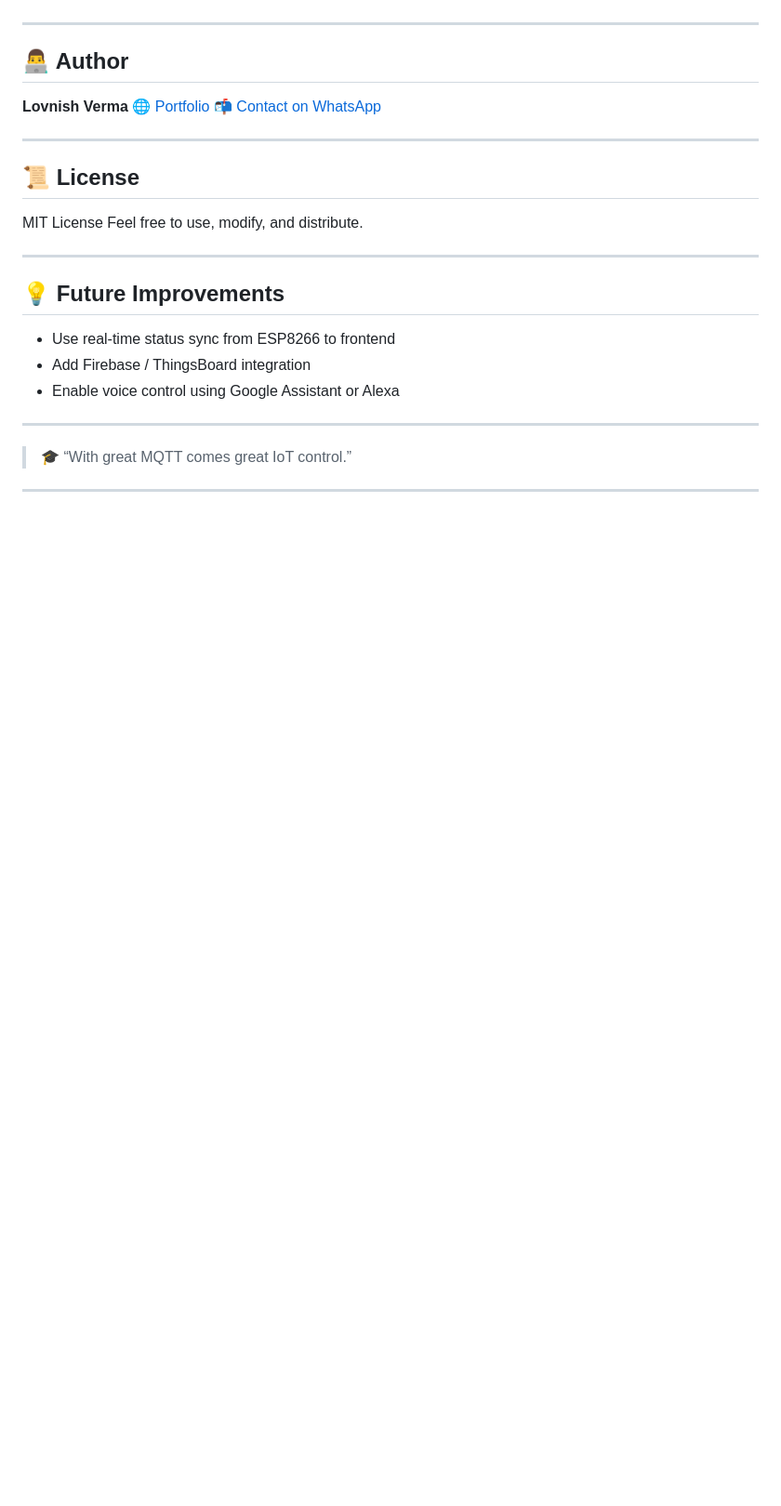
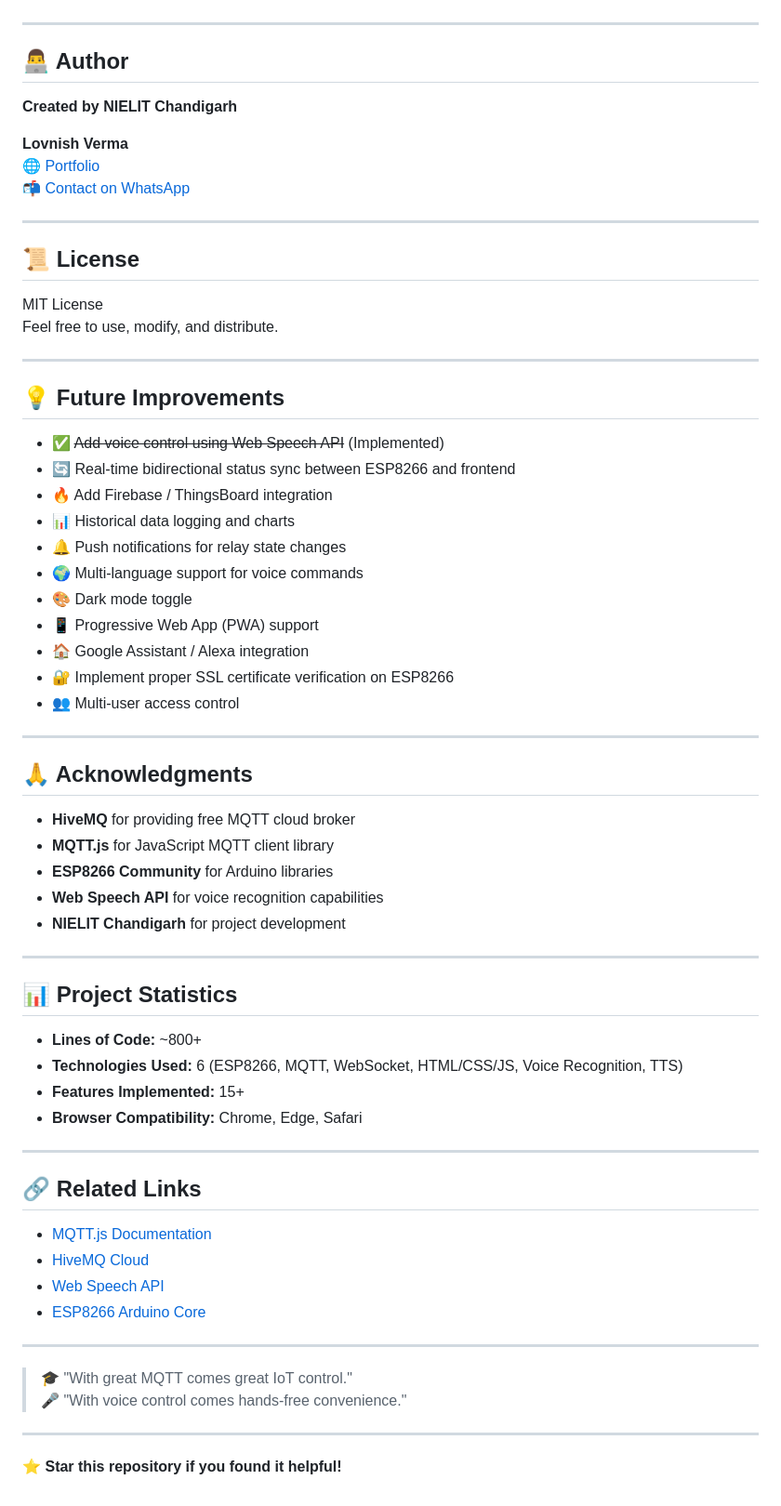
Before and after one commit to lovnishverma/esp8266-mqtt-relay, a Markdown page: README.md, the part around the change printed below. Shown: that part at 93% size. Drawn GitHub-style; folded sections open; blank space fills up the shorter version.

```diff
--- a/README.md
+++ b/README.md
@@ -146,6 +241,8 @@ client.publish("212", "1"); // Turn OFF
 ---
 
 ## 👨‍💻 Author
+
+**Created by NIELIT Chandigarh**
 
 **Lovnish Verma**
 [🌐 Portfolio](https://lovnishverma.github.io/)
@@ -162,12 +259,51 @@ Feel free to use, modify, and distribute.
 
 ## 💡 Future Improvements
 
-* Use real-time status sync from ESP8266 to frontend
-* Add Firebase / ThingsBoard integration
-* Enable voice control using Google Assistant or Alexa
+* ✅ ~~Add voice control using Web Speech API~~ (Implemented)
+* 🔄 Real-time bidirectional status sync between ESP8266 and frontend
+* 🔥 Add Firebase / ThingsBoard integration
+* 📊 Historical data logging and charts
+* 🔔 Push notifications for relay state changes
+* 🌍 Multi-language support for voice commands
+* 🎨 Dark mode toggle
+* 📱 Progressive Web App (PWA) support
+* 🏠 Google Assistant / Alexa integration
+* 🔐 Implement proper SSL certificate verification on ESP8266
+* 👥 Multi-user access control
 
 ---
 
-> 🎓 “With great MQTT comes great IoT control.”
+## 🙏 Acknowledgments
+
+- **HiveMQ** for providing free MQTT cloud broker
+- **MQTT.js** for JavaScript MQTT client library
+- **ESP8266 Community** for Arduino libraries
+- **Web Speech API** for voice recognition capabilities
+- **NIELIT Chandigarh** for project development
 
 ---
+
+## 📊 Project Statistics
+
+- **Lines of Code:** ~800+
+- **Technologies Used:** 6 (ESP8266, MQTT, WebSocket, HTML/CSS/JS, Voice Recognition, TTS)
+- **Features Implemented:** 15+
+- **Browser Compatibility:** Chrome, Edge, Safari
+
+---
+
+## 🔗 Related Links
+
+- [MQTT.js Documentation](https://github.com/mqttjs/MQTT.js)
+- [HiveMQ Cloud](https://www.hivemq.com/mqtt-cloud-broker/)
+- [Web Speech API](https://developer.mozilla.org/en-US/docs/Web/API/Web_Speech_API)
+- [ESP8266 Arduino Core](https://github.com/esp8266/Arduino)
+
+---
+
+> 🎓 "With great MQTT comes great IoT control."
+> 🎤 "With voice control comes hands-free convenience."
+
+---
+
+⭐ **Star this repository if you found it helpful!**
```
Also changed, not shown: other parts of README.md (+112 -17 lines).
